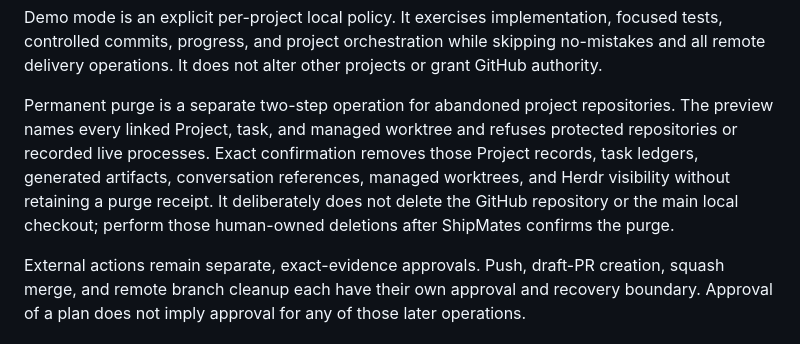
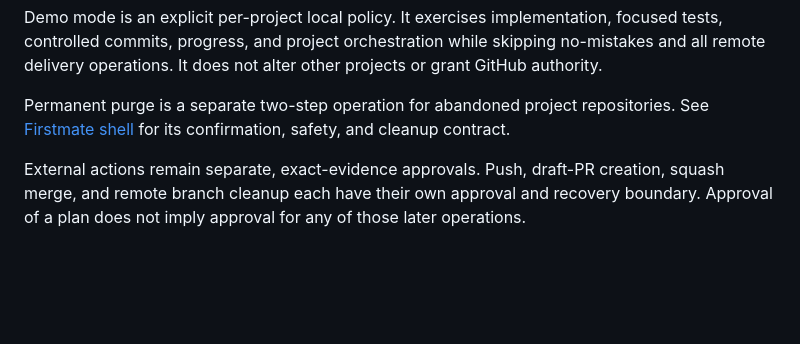
Before and after one commit to johntango/ShipMates, a Markdown page: README.md, the part around the change. Drawn GitHub-style; blank space fills up the shorter version.

Commit message:
no-mistakes(document): Consolidate permanent purge documentation

```diff
--- a/README.md
+++ b/README.md
@@ -150,13 +150,8 @@ skipping no-mistakes and all remote delivery operations. It does not alter
 other projects or grant GitHub authority.
 
 Permanent purge is a separate two-step operation for abandoned project
-repositories. The preview names every linked Project, task, and managed
-worktree and refuses protected repositories or recorded live processes. Exact
-confirmation removes those Project records, task ledgers, generated artifacts,
-conversation references, managed worktrees, and Herdr visibility without
-retaining a purge receipt. It deliberately does not delete the GitHub
-repository or the main local checkout; perform those human-owned deletions
-after ShipMates confirms the purge.
+repositories. See [Firstmate shell](docs/firstmate-shell.md#interactive-cli)
+for its confirmation, safety, and cleanup contract.
 
 External actions remain separate, exact-evidence approvals. Push, draft-PR
 creation, squash merge, and remote branch cleanup each have their own approval
```
